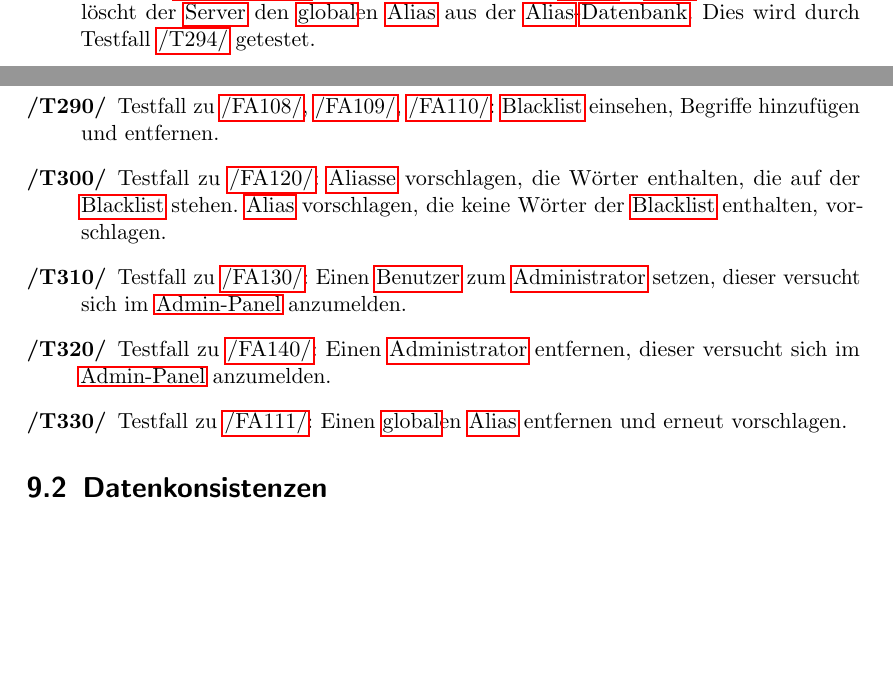
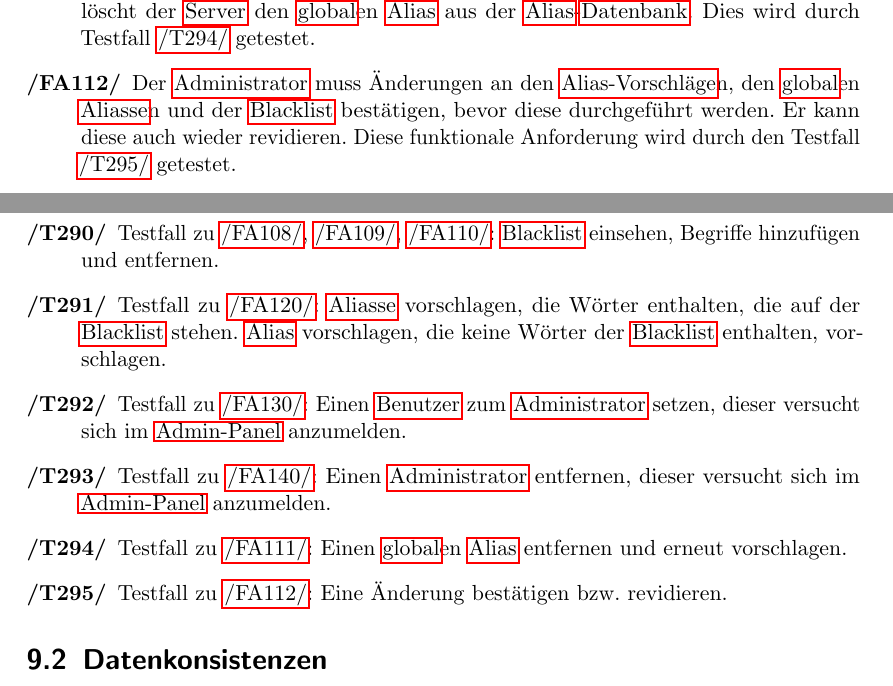
Before and after one commit to coderPaddyS/PSE_G3_Pflichtenheft, a LaTeX document (main.tex, which reads Kapitel/05_Funktionale_Anforderungen/10_Globale_Aliasverwaltung/main.tex, Kapitel/09_Globale_Tests/01_Funktionssequenzen/main.tex): two parts of pages 21 and 38 of 59, joined at a grey line, cut so that both start at the same text, the shorter picture padded with empty space. Compiled offline with pdfLaTeX.

Commit message:
Added FA112 and T295

```diff
--- a/Kapitel/05_Funktionale_Anforderungen/10_Globale_Aliasverwaltung/main.tex
+++ b/Kapitel/05_Funktionale_Anforderungen/10_Globale_Aliasverwaltung/main.tex
@@ -29,4 +29,5 @@ keines
     \item \label{/FA109/} Der \Gls{Administrator} kann die \Gls{Blacklist} einsehen. Diese funktionale Anforderung wird durch den Testfall \hyperref[/T290/]{/T290/} getestet.
     \item \label{/FA110/} Der \Gls{Administrator} kann einen Begriff von der \Gls{Blacklist} löschen. Diese funktionale Anforderung wird durch den Testfall \hyperref[/T290/]{/T290/} getestet.
     \item \label{/FA111/} Der \Gls{Administrator} kann einen existierenden \gls{global}en \Gls{Alias} entfernen. Dabei löscht der \Gls{Server} den \gls{global}en \Gls{Alias} aus der \Gls{Alias}-\Gls{Datenbank}. Dies wird durch Testfall \hyperref[/T294/]{/T294/} getestet.
+    \item \label{/FA112/} Der \Gls{Administrator} muss Änderungen an den \Glspl{Alias-Vorschlag}n, den \gls{global}en \Glspl{Alias}n und der \Gls{Blacklist} bestätigen, bevor diese durchgeführt werden. Er kann diese auch wieder revidieren. Diese funktionale Anforderung wird durch den Testfall \hyperref[/T295/]{/T295/} getestet.
 \end{enumerate}
--- a/Kapitel/09_Globale_Tests/01_Funktionssequenzen/main.tex
+++ b/Kapitel/09_Globale_Tests/01_Funktionssequenzen/main.tex
@@ -49,8 +49,9 @@ Folgende Funktionssequenzen sind zu überprüfen:
 	\item \label{/T270/} Testfall zu \hyperref[/FA103/]{/FA103/}: Temporär die Mindestanzahl positiver oder negativer Bewertungen von \Glspl{Alias-Vorschlag} auswählen, damit diese dem \Gls{Administrator} angezeigt werden.
 	\item \label{/T280/} Testfall zu \hyperref[/FA102/]{/FA102/}, \hyperref[/FA105/]{/FA105/}, \hyperref[/FA106/]{/FA106/}, \hyperref[/FA107/]{/FA107/}: \Glspl{Alias-Vorschlag} einsehen, annehmen, ablehnen, auf die \Gls{Blacklist} setzen.
 	\item \label{/T290/} Testfall zu \hyperref[/FA108/]{/FA108/}, \hyperref[/FA109/]{/FA109/}, \hyperref[/FA110/]{/FA110/}: \Gls{Blacklist} einsehen, Begriffe hinzufügen und entfernen.
-	\item \label{/T291/} Testfall zu \hyperref[/FA120/]{/FA120/}: \Glspl{Alias} vorschlagen, die Wörter enthalten, die auf der \Gls{Blacklist} stehen. \Gls{Alias} vorschlagen, die keine Wörter der \Gls{Blacklist} enthalten, vorschlagen.
-	\item \label{/T292/} Testfall zu \hyperref[/FA130/]{/FA130/}: Einen \Gls{Benutzer} zum \Gls{Administrator} setzen, dieser versucht sich im \Gls{Admin-Panel} anzumelden.
-	\item \label{/T293/} Testfall zu \hyperref[/FA140/]{/FA140/}: Einen \Gls{Administrator} entfernen, dieser versucht sich im \Gls{Admin-Panel} anzumelden.
-	\item \label{/T294/} Testfall zu \hyperref[/FA111/]{/FA111/}: Einen \gls{global}en \Gls{Alias} entfernen und erneut vorschlagen.
+	\item[\textbf{/T291/}] \label{/T291/} Testfall zu \hyperref[/FA120/]{/FA120/}: \Glspl{Alias} vorschlagen, die Wörter enthalten, die auf der \Gls{Blacklist} stehen. \Gls{Alias} vorschlagen, die keine Wörter der \Gls{Blacklist} enthalten, vorschlagen.
+	\item[\textbf{/T292/}] \label{/T292/} Testfall zu \hyperref[/FA130/]{/FA130/}: Einen \Gls{Benutzer} zum \Gls{Administrator} setzen, dieser versucht sich im \Gls{Admin-Panel} anzumelden.
+	\item[\textbf{/T293/}] \label{/T293/} Testfall zu \hyperref[/FA140/]{/FA140/}: Einen \Gls{Administrator} entfernen, dieser versucht sich im \Gls{Admin-Panel} anzumelden.
+	\item[\textbf{/T294/}] \label{/T294/} Testfall zu \hyperref[/FA111/]{/FA111/}: Einen \gls{global}en \Gls{Alias} entfernen und erneut vorschlagen.
+	\item[\textbf{/T295/}] \label{/T295/} Testfall zu \hyperref[/FA112/]{/FA112/}: Eine Änderung bestätigen bzw. revidieren.
 \end{enumerate}
```
